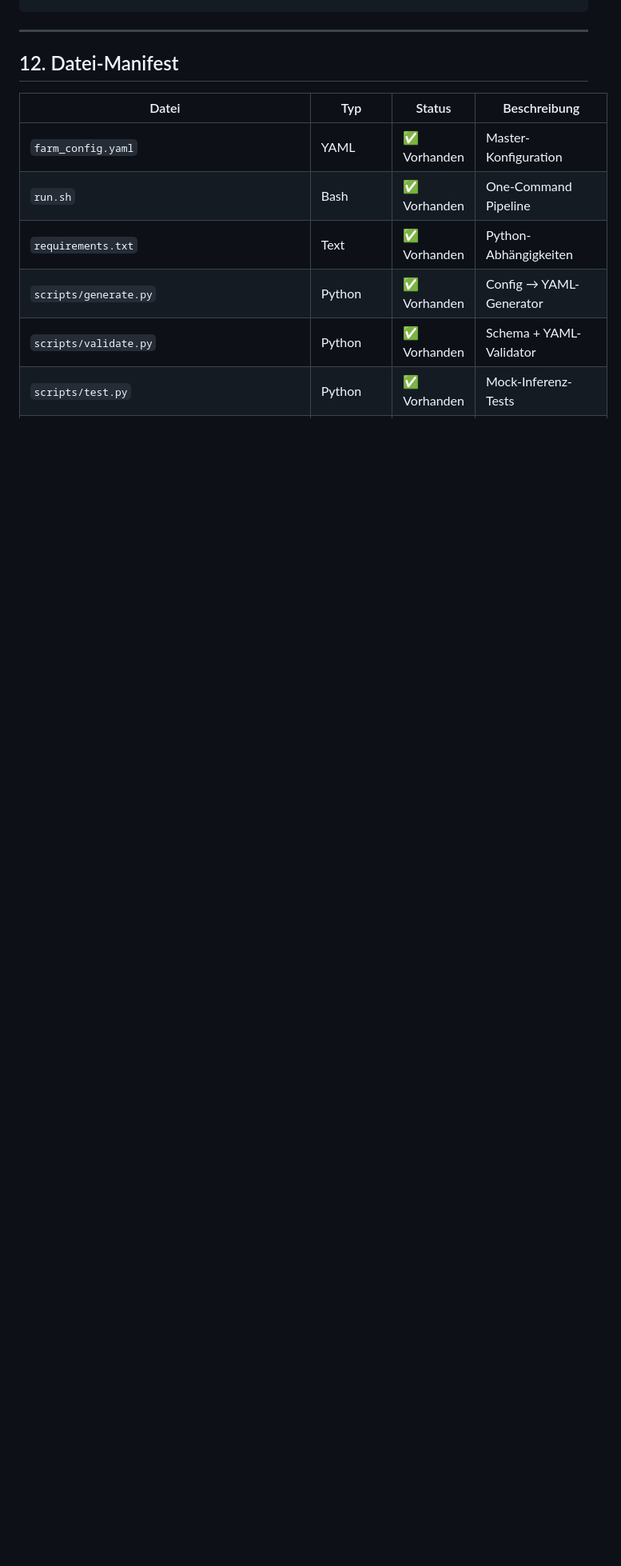
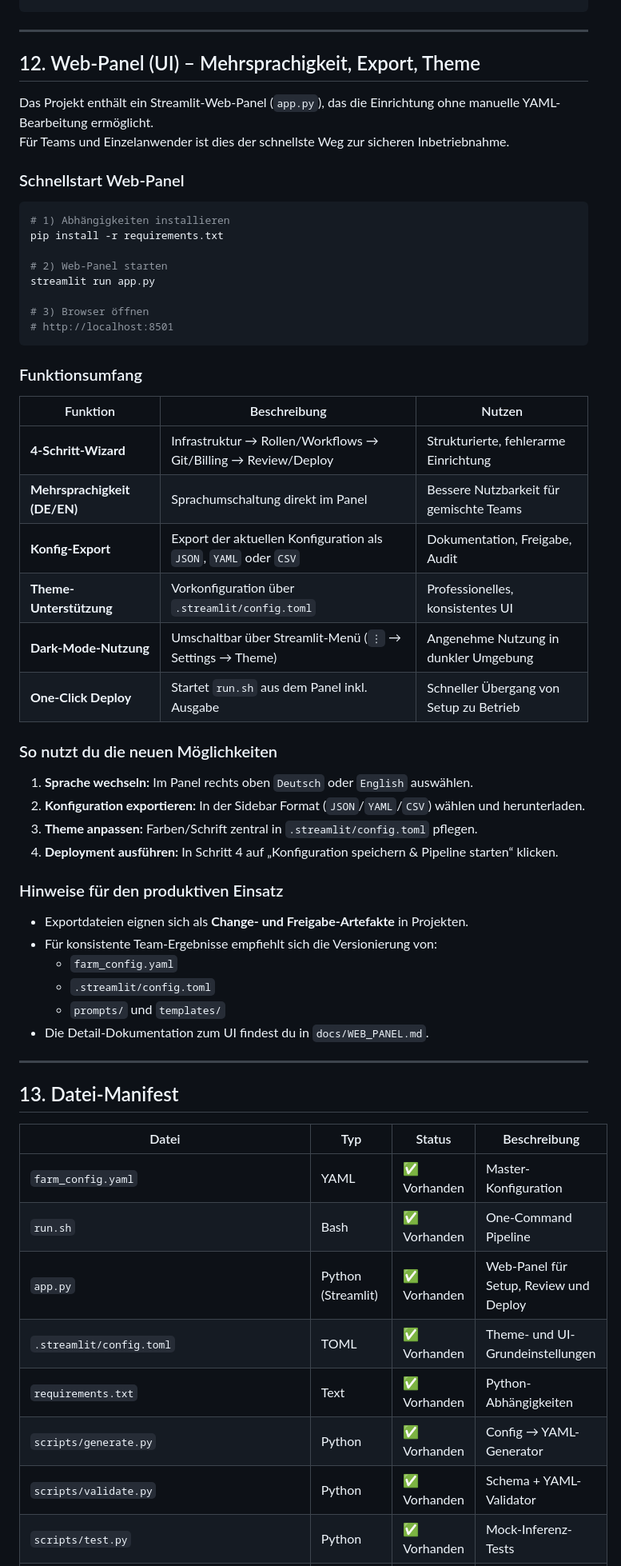
Before and after one commit to r00t3rr0r/agent-farm, a Markdown page: README.md, the part around one of its changes. Shown at 80% size. Drawn GitHub-style; blank space fills up the shorter version.

Commit message:
docs: update README for web panel, i18n, export, and theme
Co-authored-by: Copilot <223556219+Copilot@users.noreply.github.com>

````diff
--- a/README.md
+++ b/README.md
@@ -442,12 +443,61 @@ KI-System
 
 ---
 
-## 12. Datei-Manifest
+## 12. Web-Panel (UI) – Mehrsprachigkeit, Export, Theme
+
+Das Projekt enthält ein Streamlit-Web-Panel (`app.py`), das die Einrichtung ohne manuelle YAML-Bearbeitung ermöglicht.
+Für Teams und Einzelanwender ist dies der schnellste Weg zur sicheren Inbetriebnahme.
+
+### Schnellstart Web-Panel
+
+```bash
+# 1) Abhängigkeiten installieren
+pip install -r requirements.txt
+
+# 2) Web-Panel starten
+streamlit run app.py
+
+# 3) Browser öffnen
+# http://localhost:8501
+```
+
+### Funktionsumfang
+
+| Funktion | Beschreibung | Nutzen |
+|----------|--------------|--------|
+| **4-Schritt-Wizard** | Infrastruktur → Rollen/Workflows → Git/Billing → Review/Deploy | Strukturierte, fehlerarme Einrichtung |
+| **Mehrsprachigkeit (DE/EN)** | Sprachumschaltung direkt im Panel | Bessere Nutzbarkeit für gemischte Teams |
+| **Konfig-Export** | Export der aktuellen Konfiguration als `JSON`, `YAML` oder `CSV` | Dokumentation, Freigabe, Audit |
+| **Theme-Unterstützung** | Vorkonfiguration über `.streamlit/config.toml` | Professionelles, konsistentes UI |
+| **Dark-Mode-Nutzung** | Umschaltbar über Streamlit-Menü (`⋮` → Settings → Theme) | Angenehme Nutzung in dunkler Umgebung |
+| **One-Click Deploy** | Startet `run.sh` aus dem Panel inkl. Ausgabe | Schneller Übergang von Setup zu Betrieb |
+
+### So nutzt du die neuen Möglichkeiten
+
+1. **Sprache wechseln:** Im Panel rechts oben `Deutsch` oder `English` auswählen.
+2. **Konfiguration exportieren:** In der Sidebar Format (`JSON`/`YAML`/`CSV`) wählen und herunterladen.
+3. **Theme anpassen:** Farben/Schrift zentral in `.streamlit/config.toml` pflegen.
+4. **Deployment ausführen:** In Schritt 4 auf „Konfiguration speichern & Pipeline starten“ klicken.
+
+### Hinweise für den produktiven Einsatz
+
+- Exportdateien eignen sich als **Change- und Freigabe-Artefakte** in Projekten.
+- Für konsistente Team-Ergebnisse empfiehlt sich die Versionierung von:
+  - `farm_config.yaml`
+  - `.streamlit/config.toml`
+  - `prompts/` und `templates/`
+- Die Detail-Dokumentation zum UI findest du in `docs/WEB_PANEL.md`.
+
+---
+
+## 13. Datei-Manifest
 
 | Datei | Typ | Status | Beschreibung |
 |-------|-----|--------|--------------|
 | `farm_config.yaml` | YAML | ✅ Vorhanden | Master-Konfiguration |
 | `run.sh` | Bash | ✅ Vorhanden | One-Command Pipeline |
+| `app.py` | Python (Streamlit) | ✅ Vorhanden | Web-Panel für Setup, Review und Deploy |
+| `.streamlit/config.toml` | TOML | ✅ Vorhanden | Theme- und UI-Grundeinstellungen |
 | `requirements.txt` | Text | ✅ Vorhanden | Python-Abhängigkeiten |
 | `scripts/generate.py` | Python | ✅ Vorhanden | Config → YAML-Generator |
 | `scripts/validate.py` | Python | ✅ Vorhanden | Schema + YAML-Validator |
````
Also changed, not shown: other parts of README.md (+5 -3 lines).
